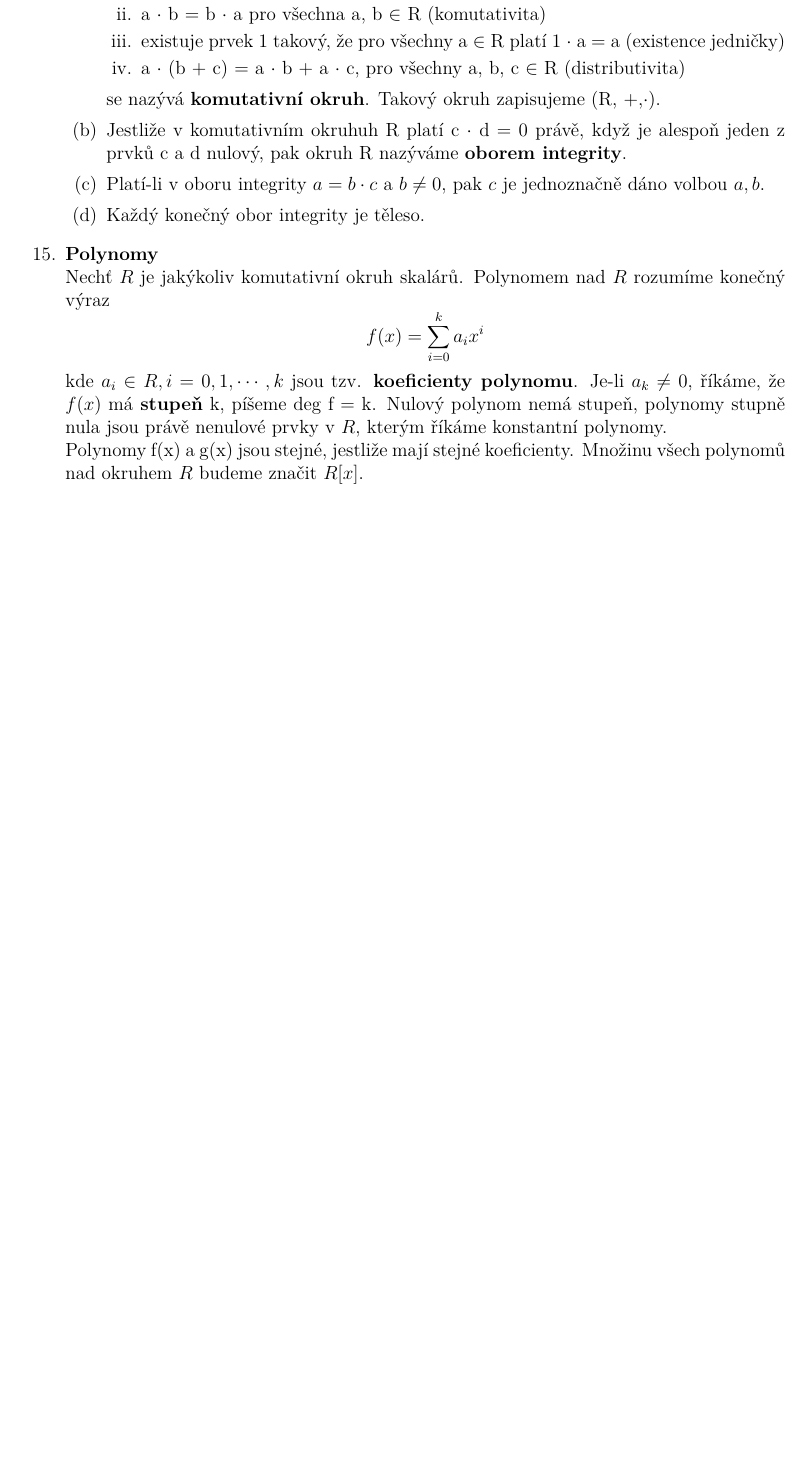
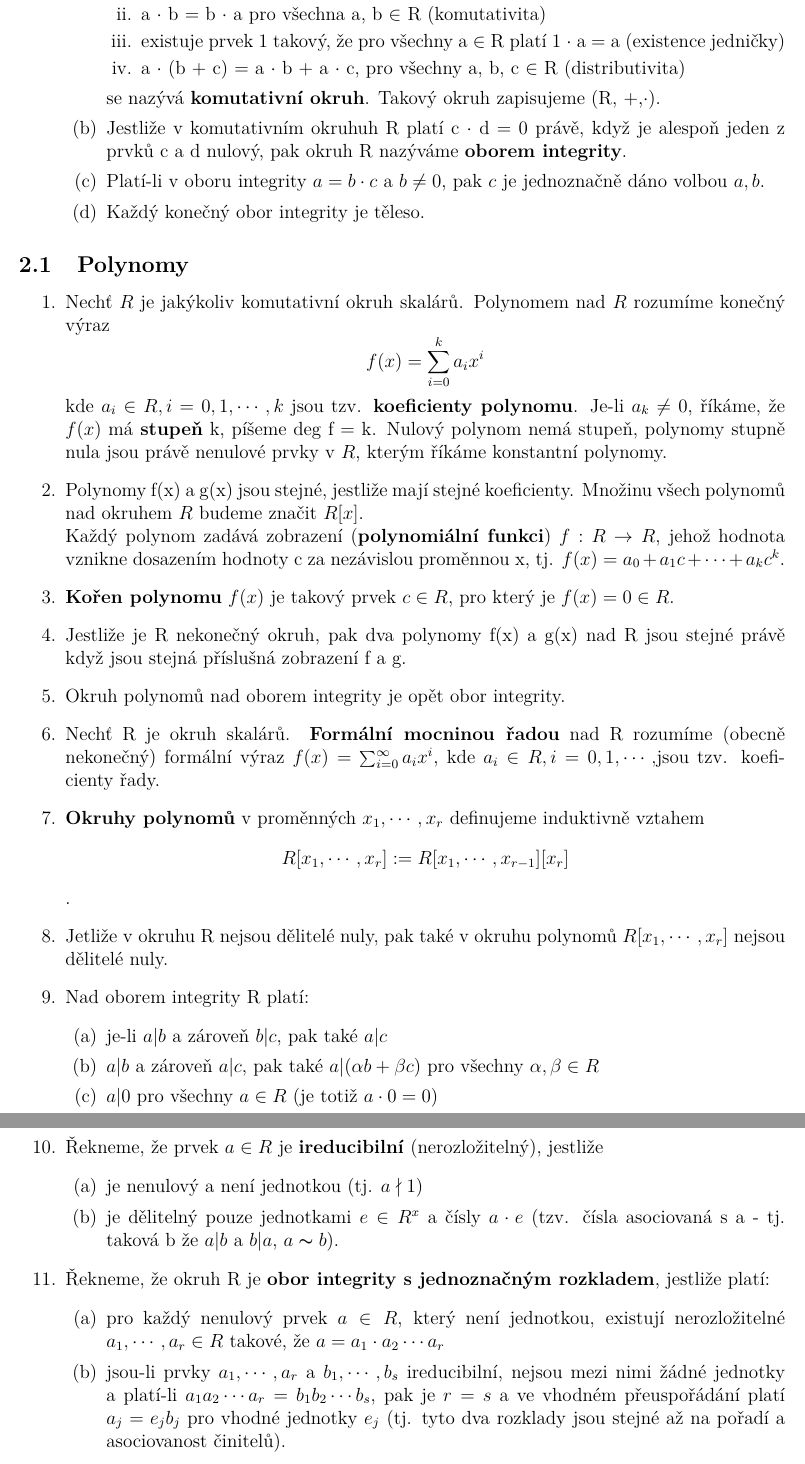
Before and after one commit to Blad1995/Matematika---LaTeX, a LaTeX document (Přehled_matematiky.tex): part of page 9 of 9 before the commit and two parts of pages 9 and 10 of 10 after it, the two joined at a grey line, cut so that both start at the same text, the shorter picture padded with empty space. Compiled offline with pdfLaTeX.

Commit message:
konec 8 prednasky

```diff
--- a/Přehled_matematiky.tex
+++ b/Přehled_matematiky.tex
@@ -444,18 +444,47 @@
 
 		\item Každý konečný obor integrity je těleso.
 	\end{enumerate}
+\end{enumerate}
 
-	\item \textbf{Polynomy} \\
-	Nechť $R$ je jakýkoliv komutativní okruh skalárů. Polynomem nad $R$ rozumíme konečný výraz
-	\[f(x)=\sum_{i=0}^{k}a_ix^i\] kde $a_i \in R, i=0,1,\cdots,k$ jsou tzv. \textbf{koeficienty polynomu}. Je-li $a_k\neq0$, říkáme, že $f(x)$ má \textbf{stupeň} k, píšeme deg f = k. Nulový polynom nemá stupeň, polynomy stupně nula jsou právě nenulové prvky v $R$, kterým říkáme konstantní polynomy.\\Polynomy f(x) a g(x) jsou stejné, jestliže mají stejné koeficienty. Množinu všech polynomů nad okruhem $R$ budeme značit $R[x]$.
+	\subsection{Polynomy}
+	\begin{enumerate}
+		\item Nechť $R$ je jakýkoliv komutativní okruh skalárů. Polynomem nad $R$ rozumíme konečný výraz
+		\[f(x)=\sum_{i=0}^{k}a_ix^i\] kde $a_i \in R, i=0,1,\cdots,k$ jsou tzv. \textbf{koeficienty polynomu}. Je-li $a_k\neq0$, říkáme, že $f(x)$ má \textbf{stupeň} k, píšeme deg f = k. Nulový polynom nemá stupeň, polynomy stupně nula jsou právě nenulové prvky v $R$, kterým říkáme konstantní polynomy.
 
+		\item Polynomy f(x) a g(x) jsou stejné, jestliže mají stejné koeficienty. Množinu všech polynomů nad okruhem $R$ budeme značit $R[x]$.\\Každý polynom zadává zobrazení (\textbf{polynomiální funkci}) $f:R\rightarrow R$, jehož hodnota vznikne dosazením hodnoty c za nezávislou proměnnou x, tj. $f(x)=a_0+a_1c+\cdots+a_kc^k$.
 
+		\item \textbf{Kořen polynomu} $f(x)$ je takový prvek $c\in R$, pro který je $f(x) = 0\in R$.
 
+		\item Jestliže je R nekonečný okruh, pak dva polynomy f(x) a g(x) nad R jsou stejné právě když jsou stejná příslušná zobrazení f a g.
 
+		\item Okruh polynomů nad oborem integrity je opět obor integrity.
 
+		\item Nechť R je okruh skalárů. \textbf{Formální mocninou řadou} nad R rozumíme (obecně nekonečný) formální výraz $f(x) = \sum_{i=0}^{\infty}a_ix^i$, kde $a_i \in R, i=0,1,\cdots,$jsou tzv. koeficienty řady.
 
+		\item \textbf{Okruhy polynomů} v proměnných $x_1,\cdots,x_r$ definujeme induktivně vztahem
+		\[R[x_1,\cdots,x_r]:=R[x_1,\cdots,x_{r-1}][x_r]\].
 
+		\item Jetliže v okruhu R nejsou dělitelé nuly, pak také v okruhu polynomů $R[x_1,\cdots,x_r]$ nejsou dělitelé nuly.
 
+		\item Nad oborem integrity R platí:
+			\begin{enumerate}
+				\item je-li $a|b$ a zároveň $b|c$, pak také $a|c$
+				\item $a|b$ a zároveň $a|c$, pak také $a|(\alpha b +\beta c)$ pro všechny $\alpha,\beta \in R$
+				\item $a|0$ pro všechny $a\in R$ (je totiž $a\cdot0=0$)
+				\item každý prvek $a \in R$ je dělitelný všemi jednotkami $e\in R^x$ a jejich násobky $a\cdot e$ (jak přímo plyne z $a=a\cdot e\cdot e^{-1}$)
+			\end{enumerate}
+
+		\item Řekneme, že prvek $a\in R$ je \textbf{ireducibilní} (nerozložitelný), jestliže
+			\begin{enumerate}
+				\item je nenulový a není jednotkou (tj. $a\nmid 1$)
+				\item je dělitelný pouze jednotkami $e\in R^x$ a čísly $a\cdot e$ (tzv. čísla asociovaná s a - tj. taková b že $a|b$ a $b|a$, $a\thicksim b$).
+			\end{enumerate}
+
+		\item Řekneme, že okruh R je \textbf{obor integrity s jednoznačným rozkladem}, jestliže platí:
+			\begin{enumerate}
+				\item pro každý nenulový prvek $a\in R$, který není jednotkou, existují nerozložitelné $a_1,\cdots,a_r \in R$ takové, že $a=a_1\cdot a_2 \cdots a_r$
+				\item jsou-li prvky $a_1,\cdots,a_r$ a $b_1,\cdots,b_s$ ireducibilní, nejsou mezi nimi žádné jednotky a platí-li $a_1a_2\cdots a_r=b_1b_2\cdots b_s$, pak je $r=s$ a ve vhodném přeuspořádání platí $a_j=e_jb_j$ pro vhodné jednotky $e_j$ (tj. tyto dva rozklady jsou stejné až na pořadí a asociovanost činitelů).
+			\end{enumerate}
 	\end{enumerate}
 
 
```
